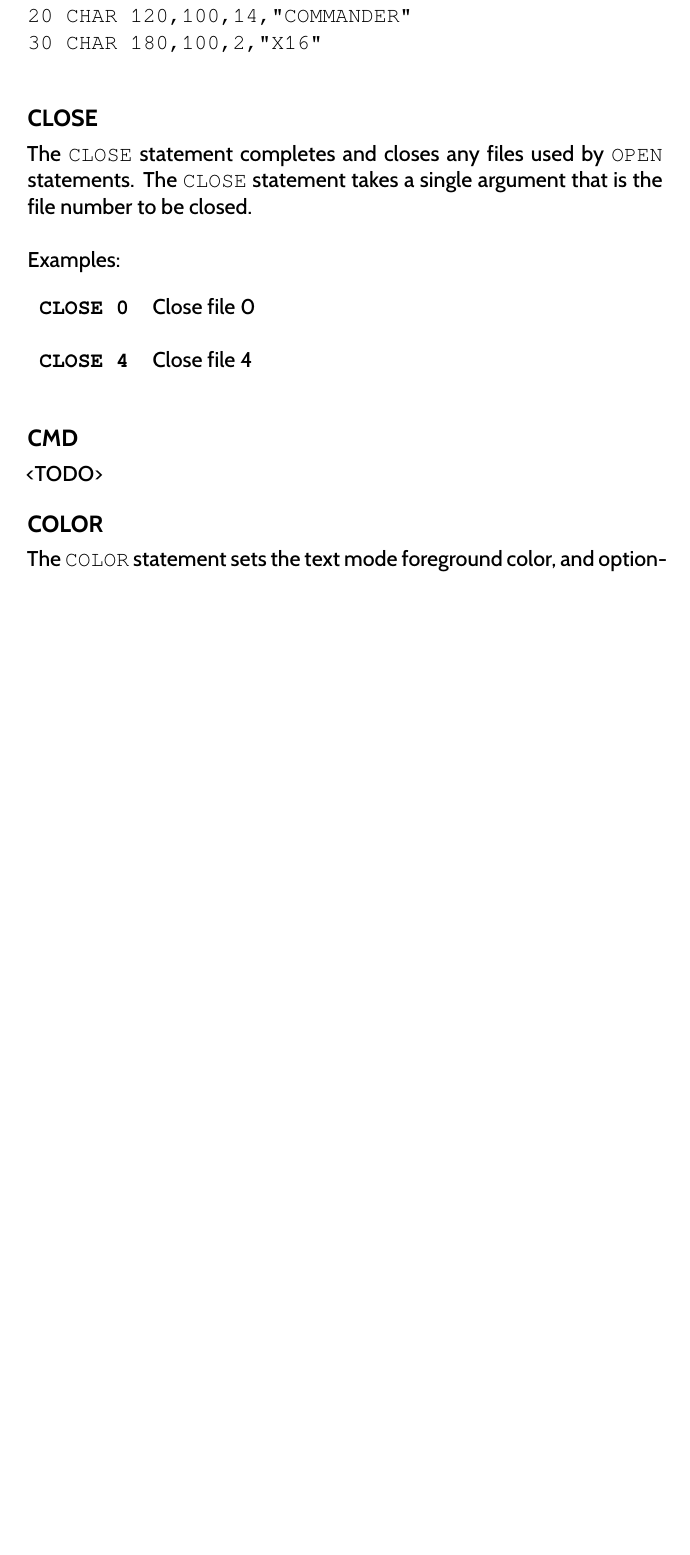
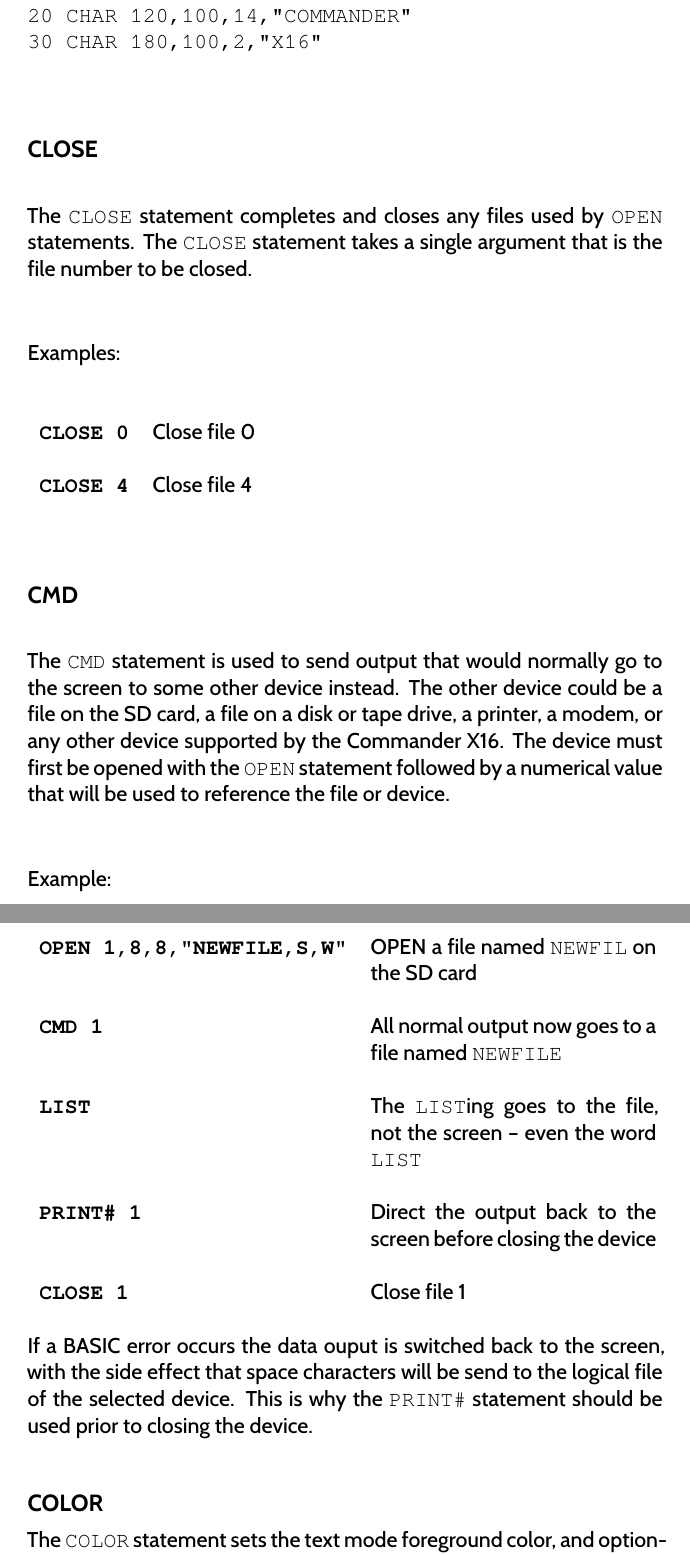
Before and after one commit to X16Community/x16-user-guide, a LaTeX thesis (manual.tex, which reads appendix/basic_commands.tex): part of page 61 of 113 before the commit and two parts of pages 61 and 62 of 113 after it, the two joined at a grey line, cut so that both start at the same text, the shorter picture padded with empty space. Compiled offline with XeLaTeX.

Commit message:
Add docs for the CMD statement

```diff
--- a/appendix/basic_commands.tex
+++ b/appendix/basic_commands.tex
@@ -874,7 +874,34 @@ Examples:\\
 
 \subsection{CMD}
 
-<TODO>
+The {\ttfamily CMD} statement is used to send output that would normally go to
+the screen to some other device instead.  The other device could be a file on
+the SD card, a file on a disk or tape drive, a printer, a modem, or any other
+device supported by the Commander X16.  The device must first be opened with
+the {\ttfamily OPEN} statement followed by a numerical value that will be used
+to reference the file or device.\\
+
+Example:\\
+
+\begin{tabular}{l p{0.45\linewidth}}
+
+	{\ttfamily\bfseries OPEN 1,8,8,"NEWFILE,S,W"}&OPEN a file named {\ttfamily NEWFIL} on the SD card\\\\
+
+	{\ttfamily\bfseries CMD 1}& All normal output now goes to a file named {\ttfamily NEWFILE}\\\\
+
+	{\ttfamily\bfseries LIST}&The {\ttfamily LIST}ing goes to the file, not the screen -- even the word {\ttfamily LIST}\\\\
+
+	{\ttfamily\bfseries PRINT\# 1}&Direct the output back to the screen before closing the device\\\\
+
+	{\ttfamily\bfseries CLOSE 1}&Close file 1\\\\
+
+
+\end{tabular}
+
+If a BASIC error occurs the data ouput is switched back to the screen, with the
+side effect that space characters will be send to the logical file of the
+selected device.  This is why the {\ttfamily PRINT\#} statement should be used
+prior to closing the device.\\
 
 \subsection{COLOR}
 
```
